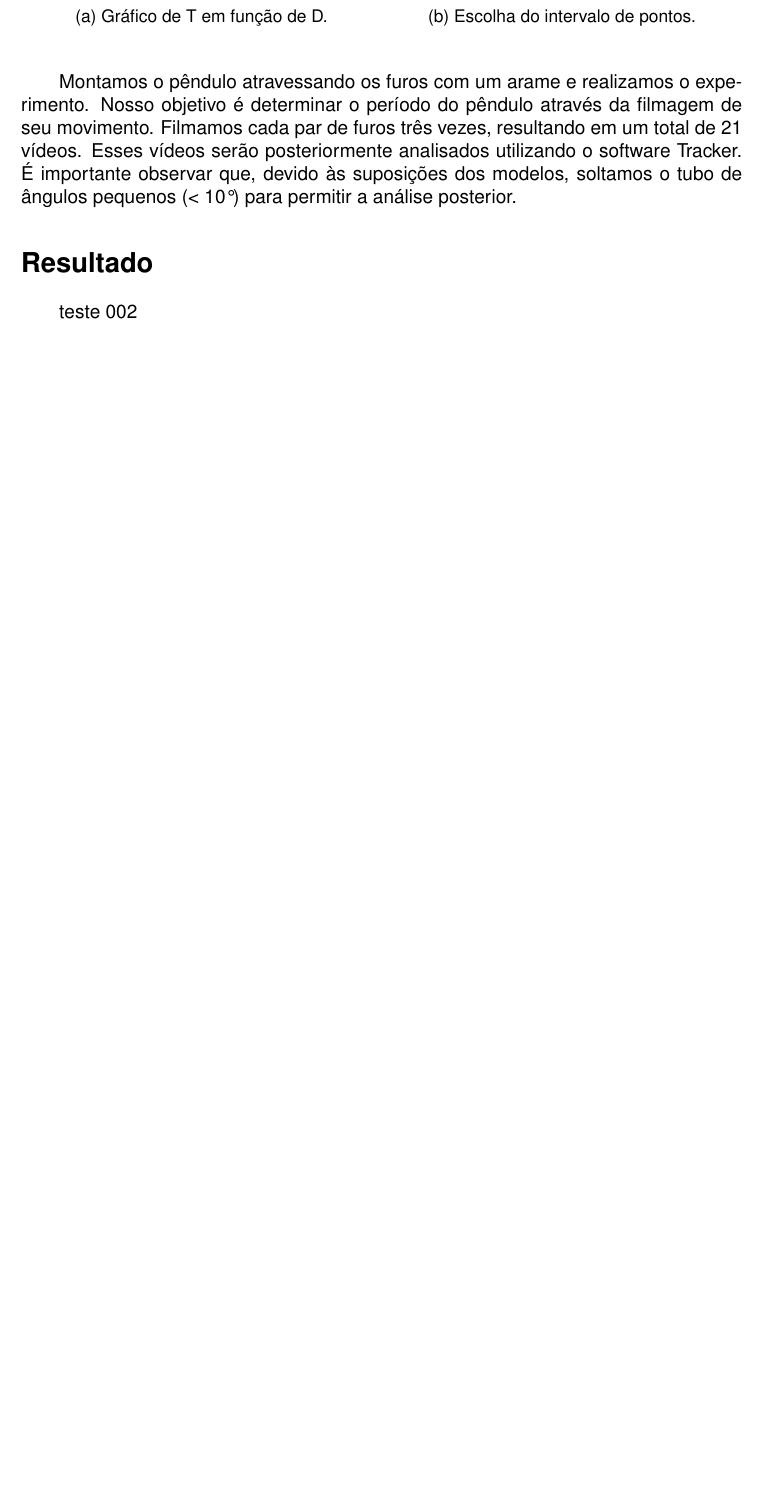
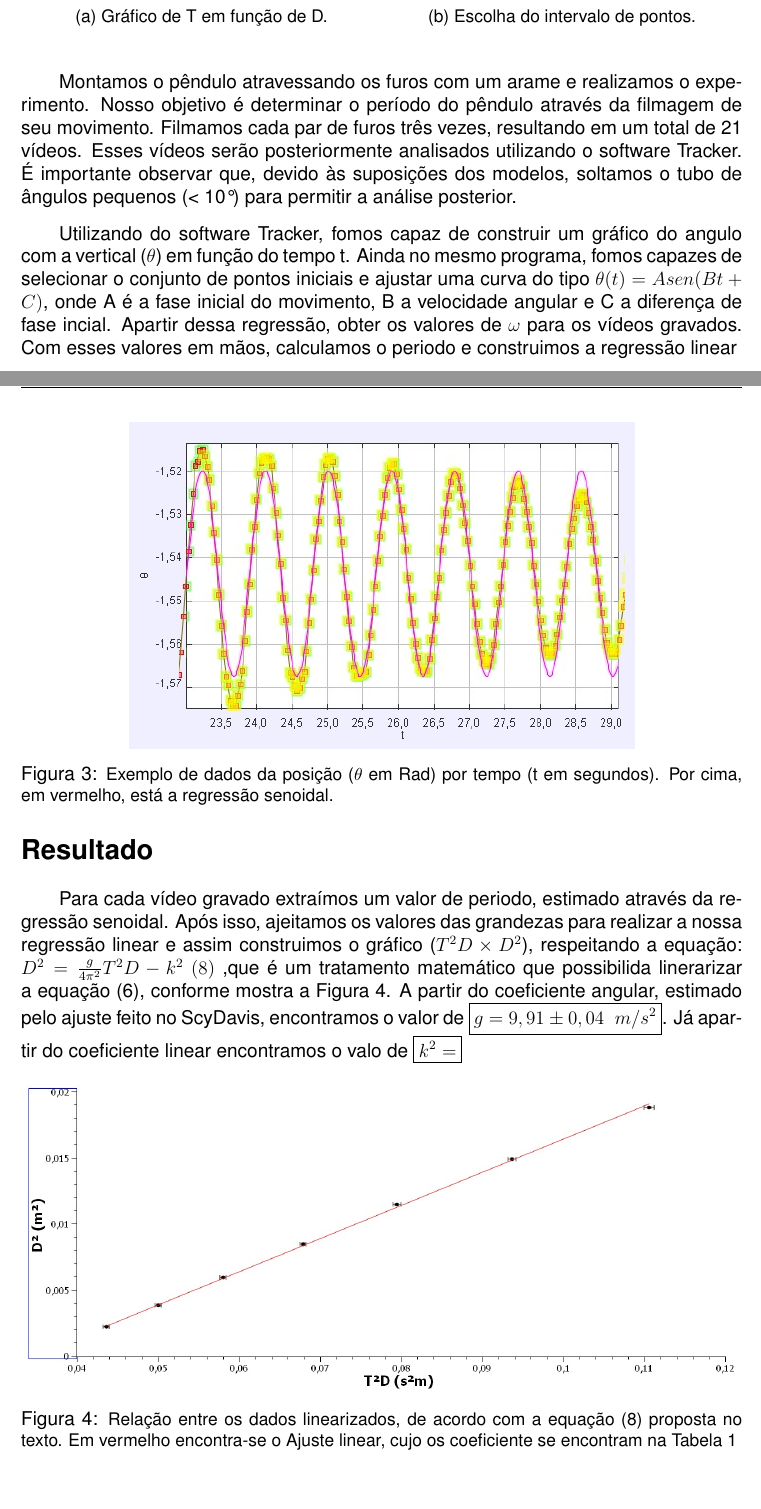
Before and after one commit to RetorneAoNada/Lab_02, a LaTeX document (Relatorio_2.TeX): part of page 4 of 5 before the commit and two parts of pages 4 and 5 of 6 after it, the two joined at a grey line, cut so that both start at the same text, the shorter picture padded with empty space. Compiled offline with pdfLaTeX.

Commit message:
vamo que vamo

```diff
--- a/Relatorio_2.TeX
+++ b/Relatorio_2.TeX
@@ -163,10 +163,33 @@ tipo de pêndulo, entretanto trabalharemos com duas hipóteses:
     \end{subfigure}
  \end{figure}
 
+
 \qquad Montamos o pêndulo atravessando os furos com um arame e realizamos o experimento. Nosso objetivo é determinar o período do pêndulo através da filmagem de seu movimento. Filmamos cada par de furos três vezes, resultando em um total de 21 vídeos. Esses vídeos serão posteriormente analisados utilizando o software Tracker. É importante observar que, devido às suposições dos modelos, soltamos o tubo de ângulos pequenos (< 10°) para permitir a análise posterior.
 
+\qquad Utilizando do software Tracker, fomos capaz de construir um gráfico do angulo com a vertical ($\theta$) em função do tempo t.
+Ainda no mesmo programa, fomos capazes de selecionar o conjunto de pontos iniciais e ajustar uma curva do tipo $\theta (t) = Asen (Bt + C)$, onde A é a fase inicial do movimento, B a velocidade angular
+e C a diferença de fase incial. Apartir dessa regressão, obter os valores de $\omega$
+para os vídeos gravados. Com esses valores em mãos, calculamos o periodo e construimos a regressão linear
+\begin{figure}[h]
+    \centering
+    \includegraphics[width=0.7\linewidth]{grafico3.png}
+    \caption{\small{Exemplo de dados da posição ($\theta$ em Rad) por tempo (t em segundos). Por cima, em vermelho, está a regressão senoidal.}}
+    \label{fig:1.4}
+\end{figure}
+
 \section*{Resultado}
-\qquad teste 002
+\qquad Para cada vídeo gravado extraímos um valor de periodo, estimado
+através da regressão senoidal. Após isso, ajeitamos os valores das grandezas para realizar
+a nossa regressão linear e assim construimos o gráfico ($T^2D \times D^2$), respeitando a
+equação: $D^2 = \frac{g}{4\pi^2}T^2D - k^2 \ (8) $ ,que é um tratamento matemático que possibilida linerarizar a equação (6), conforme mostra a Figura 4.
+ A partir do coeficiente angular, estimado pelo ajuste feito no ScyDavis, encontramos o valor de $\boxed{g = 9,91 \pm 0,04 \ \ m/s^2}$. Já apartir do coeficiente linear encontramos o valo de $\boxed{k^2 = }$
+\begin{figure}[h]
+    \centering
+    \includegraphics[width=1\linewidth]{grafico4.png}
+    \caption{\small{Relação entre os dados linearizados, de acordo com a equação (8) proposta no texto. Em vermelho encontra-se o Ajuste linear, cujo os coeficiente se encontram na Tabela 1
+    }}
+    \label{fig:1.4}
+\end{figure}
 \section*{Discussão:}
 
 \section*{Conclusão:}
```
Also changed, not shown: Relatorio_2.pdf, images/grafico3.png (added), images/grafico4.png (added), 5 other files.
